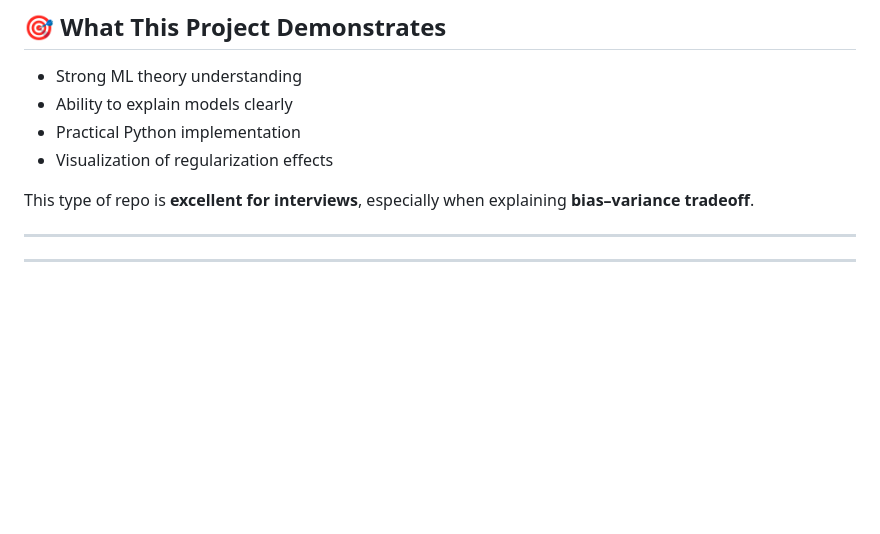
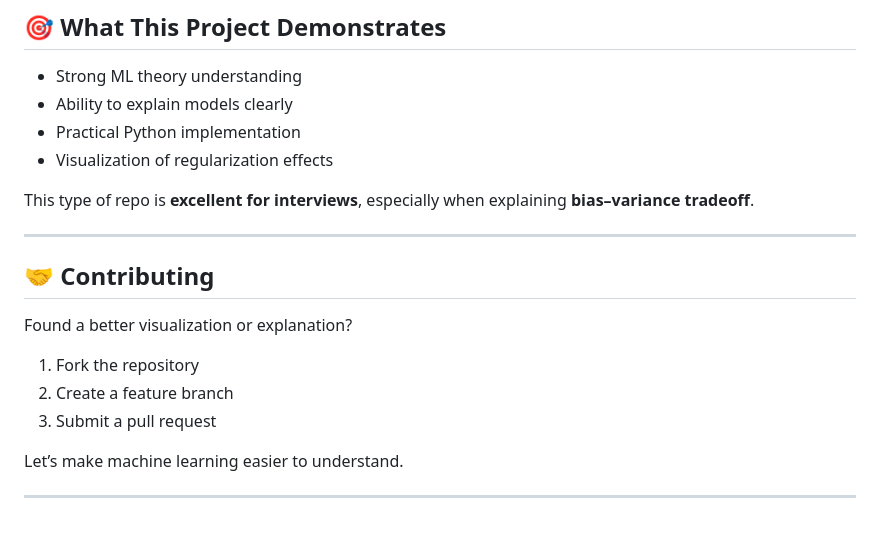
Before and after one commit to Tanmay1112004/6-MONTHS-FS-DS-AI-Roadmap-2025, a Markdown page: Regularization in ml/README.md, the part around the change. Drawn GitHub-style; blank space fills up the shorter version.

Commit message:
Add contributing section to README
Added contributing guidelines to the README.

```diff
--- a/Regularization in ml/README.md
+++ b/Regularization in ml/README.md
@@ -176,5 +176,14 @@ This type of repo is **excellent for interviews**, especially when explaining **
 
 ---
 
+## 🤝 Contributing
+
+Found a better visualization or explanation?
+
+1. Fork the repository
+2. Create a feature branch
+3. Submit a pull request
+
+Let’s make machine learning easier to understand.
 
 ---
```
